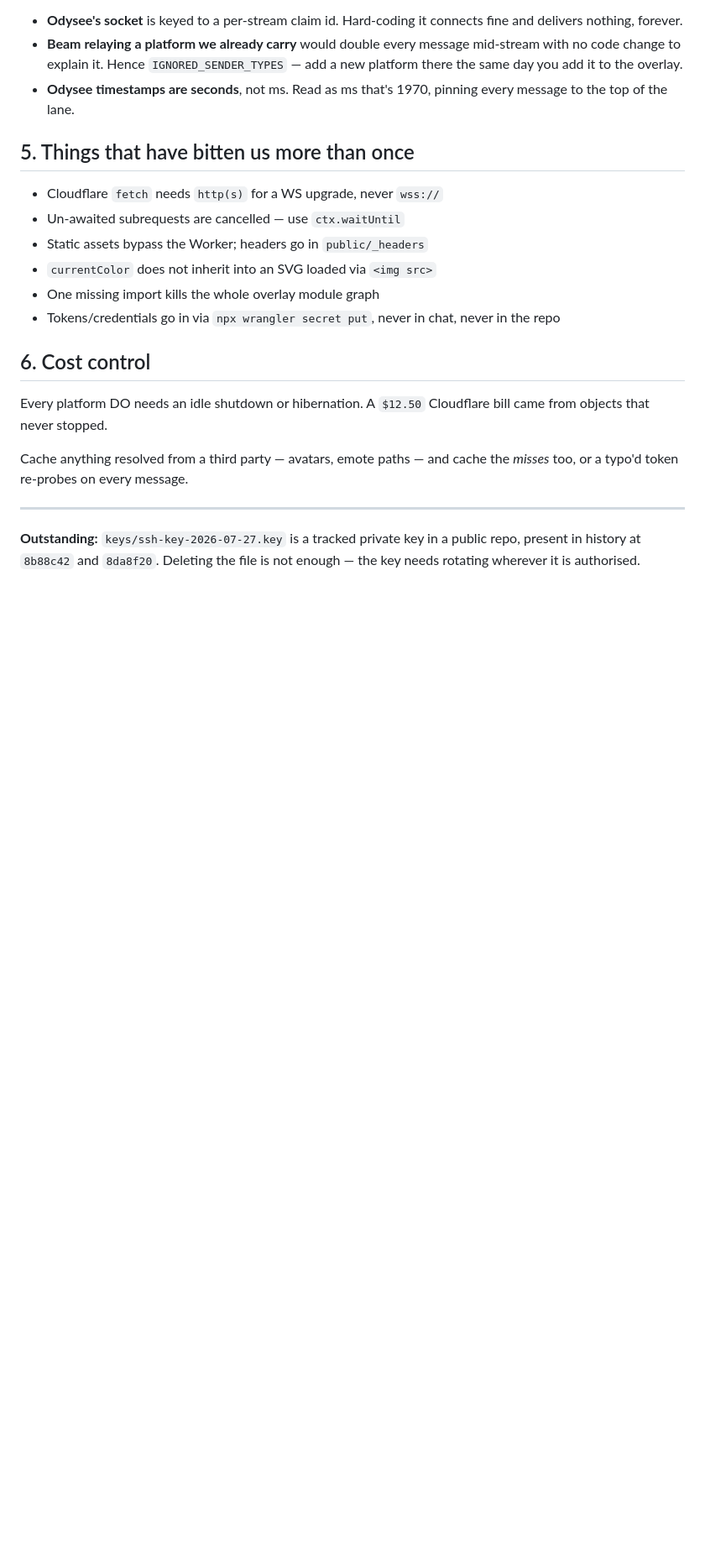
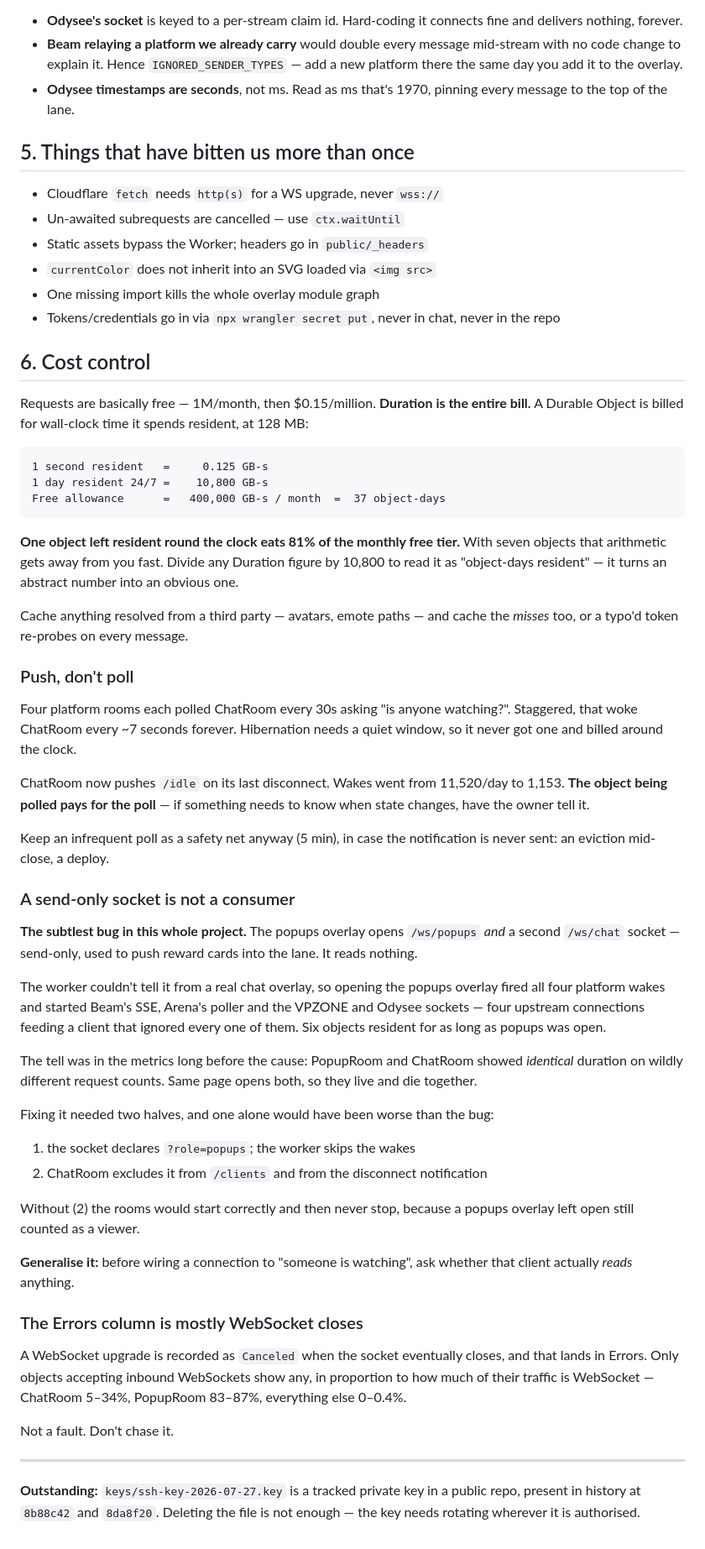
Before and after one commit to GivesAMinute/GivesAChat, a Markdown page: platform-integration-notes.md, the part around the change. Shown at 84% size. GitHub-like rendering; blank space fills up the shorter version.

Commit message:
Log the Durable Object cost lessons to the integration notes
The send-only-socket trap in particular: a client that opens a
connection but reads nothing should not count as a viewer, and the
tell was two objects showing identical duration on wildly different
request counts.

````diff
--- a/platform-integration-notes.md
+++ b/platform-integration-notes.md
@@ -71,12 +71,77 @@ The dangerous bugs are the ones with no error:
 
 ## 6. Cost control
 
-Every platform DO needs an idle shutdown or hibernation. A `$12.50`
-Cloudflare bill came from objects that never stopped.
+Requests are basically free — 1M/month, then $0.15/million. **Duration
+is the entire bill.** A Durable Object is billed for wall-clock time
+it spends resident, at 128 MB:
+
+```
+1 second resident   =     0.125 GB-s
+1 day resident 24/7 =    10,800 GB-s
+Free allowance      =   400,000 GB-s / month  =  37 object-days
+```
+
+**One object left resident round the clock eats 81% of the monthly
+free tier.** With seven objects that arithmetic gets away from you
+fast. Divide any Duration figure by 10,800 to read it as "object-days
+resident" — it turns an abstract number into an obvious one.
 
 Cache anything resolved from a third party — avatars, emote paths —
 and cache the *misses* too, or a typo'd token re-probes on every
 message.
+
+### Push, don't poll
+
+Four platform rooms each polled ChatRoom every 30s asking "is anyone
+watching?". Staggered, that woke ChatRoom every ~7 seconds forever.
+Hibernation needs a quiet window, so it never got one and billed
+around the clock.
+
+ChatRoom now pushes `/idle` on its last disconnect. Wakes went from
+11,520/day to 1,153. **The object being polled pays for the poll** —
+if something needs to know when state changes, have the owner tell it.
+
+Keep an infrequent poll as a safety net anyway (5 min), in case the
+notification is never sent: an eviction mid-close, a deploy.
+
+### A send-only socket is not a consumer
+
+**The subtlest bug in this whole project.** The popups overlay opens
+`/ws/popups` *and* a second `/ws/chat` socket — send-only, used to
+push reward cards into the lane. It reads nothing.
+
+The worker couldn't tell it from a real chat overlay, so opening the
+popups overlay fired all four platform wakes and started Beam's SSE,
+Arena's poller and the VPZONE and Odysee sockets — four upstream
+connections feeding a client that ignored every one of them. Six
+objects resident for as long as popups was open.
+
+The tell was in the metrics long before the cause: PopupRoom and
+ChatRoom showed *identical* duration on wildly different request
+counts. Same page opens both, so they live and die together.
+
+Fixing it needed two halves, and one alone would have been worse than
+the bug:
+
+1. the socket declares `?role=popups`; the worker skips the wakes
+2. ChatRoom excludes it from `/clients` and from the disconnect
+   notification
+
+Without (2) the rooms would start correctly and then never stop,
+because a popups overlay left open still counted as a viewer.
+
+**Generalise it:** before wiring a connection to "someone is
+watching", ask whether that client actually *reads* anything.
+
+### The Errors column is mostly WebSocket closes
+
+A WebSocket upgrade is recorded as `Canceled` when the socket
+eventually closes, and that lands in Errors. Only objects accepting
+inbound WebSockets show any, in proportion to how much of their
+traffic is WebSocket — ChatRoom 5–34%, PopupRoom 83–87%, everything
+else 0–0.4%.
+
+Not a fault. Don't chase it.
 
 ---
 
````
